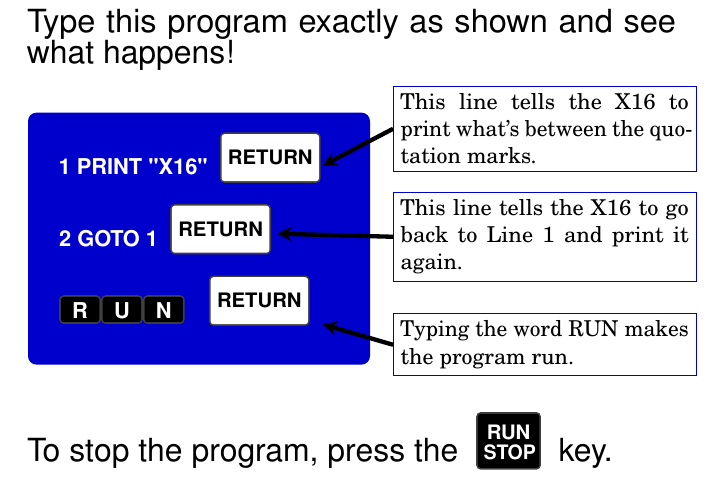
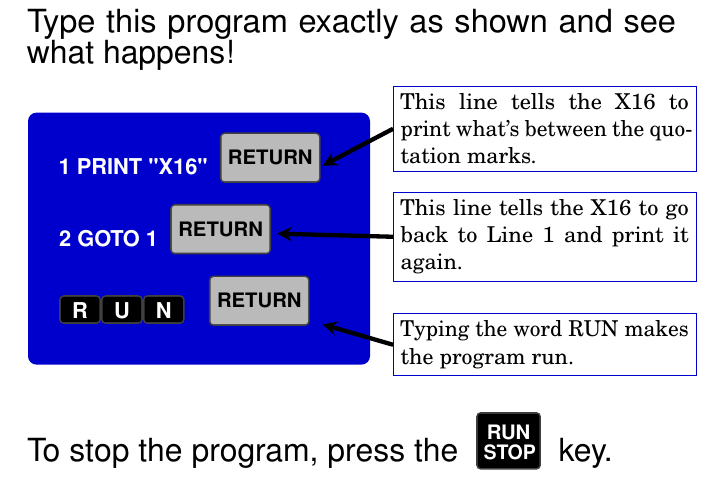
Before and after one commit to X16Community/x16-user-guide, a LaTeX document (manual.tex, which reads getting_to_know_commanderx16.tex): part of page 10 of 21, cut so that both start at the same text. Compiled offline with pdfLaTeX.

Commit message:
Change RETURN key to gray to match X16 keyboard

```diff
--- a/getting_to_know_commanderx16.tex
+++ b/getting_to_know_commanderx16.tex
@@ -6,14 +6,14 @@
 \part{Getting to Know Your Commander X16}
 
 \outputtypein{
-	\keybackgroundcolor{white}
+	\keybackgroundcolor{gray}
 	\keytextcolor{black}
 	1 PRINT "X16" \widekey{return}\\\\
 	2 GOTO 1 \widekey{return}\\\\
 	\keybackgroundcolor{black}
 	\keytextcolor{white}
 	\key{R}\key{U}\key{N}
-	\keybackgroundcolor{white}
+	\keybackgroundcolor{gray}
 	\keytextcolor{black}
 	\widekey{return}
 	}
```
